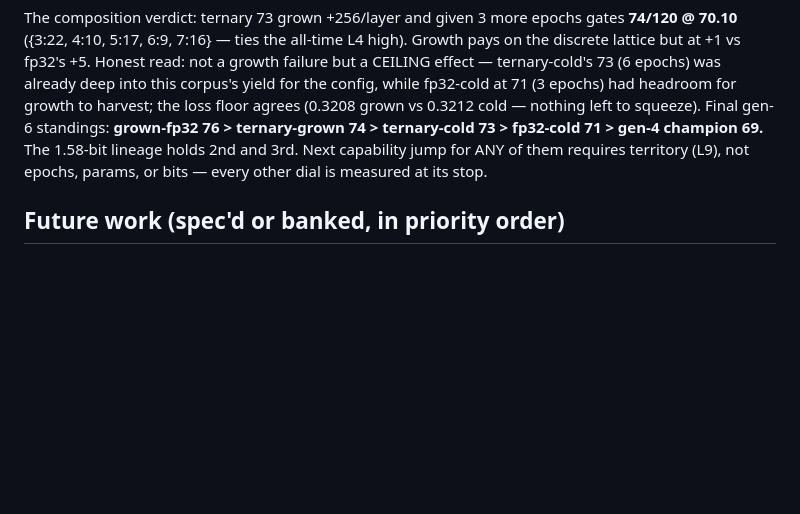
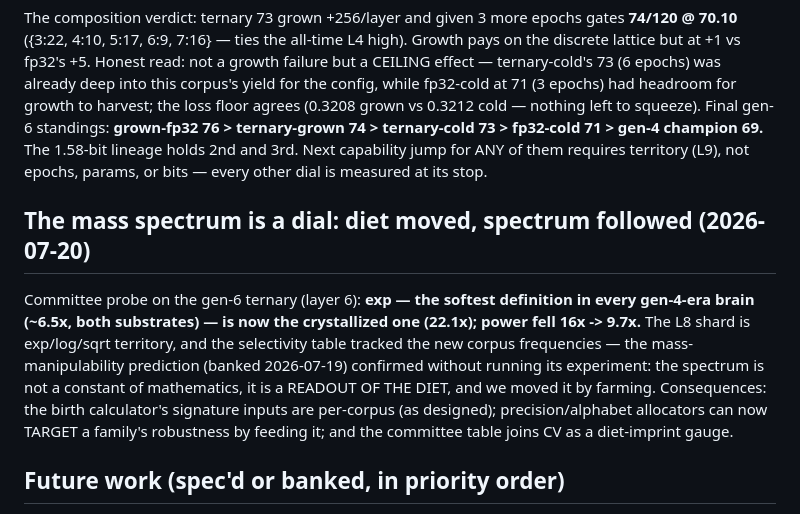
Before and after one commit to 39hops/llmopt, a Markdown page: docs/RESULTS.md, the part around the change. Drawn GitHub-style; blank space fills up the shorter version.

Commit message:
docs: mass spectrum is a dial (exp 6.5x->22x tracking the L8 diet); L9 territory draft (L9a/L9b, gate extension, RL revival, qualification memo)
Co-Authored-By: Claude Fable 5 <noreply@anthropic.com>

```diff
--- a/docs/RESULTS.md
+++ b/docs/RESULTS.md
@@ -2976,6 +2976,21 @@ ternary-cold 73 > fp32-cold 71 > gen-4 champion 69.** The
 of them requires territory (L9), not epochs, params, or bits —
 every other dial is measured at its stop.
 
+## The mass spectrum is a dial: diet moved, spectrum followed (2026-07-20)
+
+Committee probe on the gen-6 ternary (layer 6): **exp — the
+softest definition in every gen-4-era brain (~6.5x, both
+substrates) — is now the crystallized one (22.1x); power fell
+16x -> 9.7x.** The L8 shard is exp/log/sqrt territory, and the
+selectivity table tracked the new corpus frequencies — the
+mass-manipulability prediction (banked 2026-07-19) confirmed
+without running its experiment: the spectrum is not a constant of
+mathematics, it is a READOUT OF THE DIET, and we moved it by
+farming. Consequences: the birth calculator's signature inputs
+are per-corpus (as designed); precision/alphabet allocators can
+now TARGET a family's robustness by feeding it; and the committee
+table joins CV as a diet-imprint gauge.
+
 ## Future work (spec'd or banked, in priority order)
 
 [2026-07-07 status: bandit RUN (null — see above); bidirectional RUN
```
Also changed, not shown: 1 other file.
